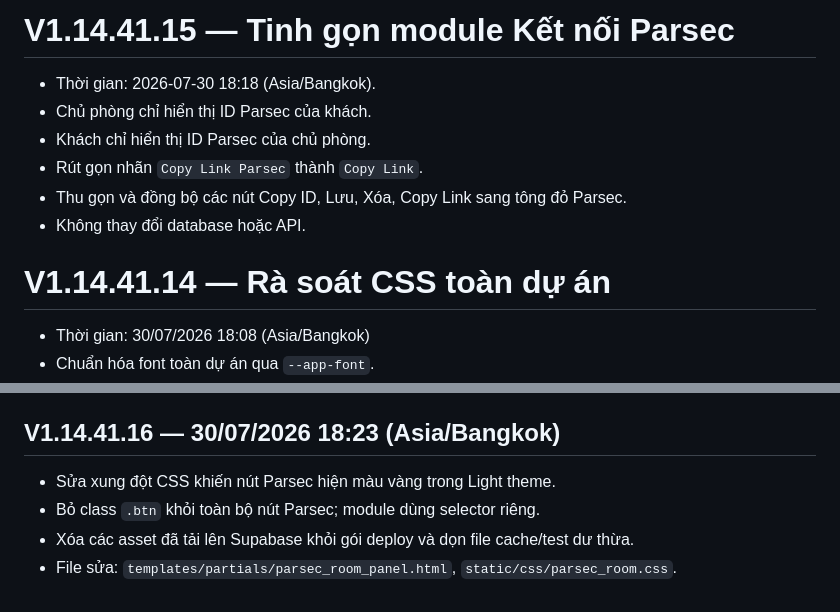
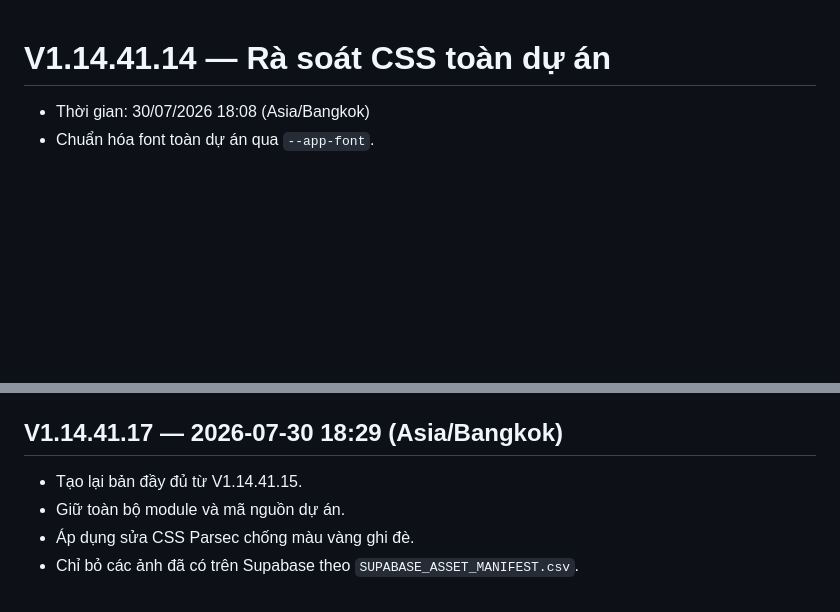
Before and after one commit to hiangvan341-alt/Pesarena, a Markdown page: Log.md, 2 parts joined by grey strips. Rendered like a GitHub page; blank space fills up the shorter version.

Commit message:
Collap_V1.14.41.17_FULL_SUPABASE_IMAGES_EXCLUDED
# V1.14.41.14 — Rà soát CSS toàn dự án

- Thời gian: 30/07/2026 18:08 (Asia/Bangkok)
- Chuẩn hóa font toàn dự án qua `--app-font`.
- Xóa 5 rule CSS trùng hoàn toàn.
- Module Parsec kế thừa font chung.
- Kiểm tra và cố định thứ tự nạp CSS.
- File sửa: `static/style.css`, `static/css/parsec_room.css`, `templates/base.html`, `app.py`.

---

```diff
--- a/Log.md
+++ b/Log.md
@@ -1,12 +1,3 @@
-# V1.14.41.15 — Tinh gọn module Kết nối Parsec
-
-- Thời gian: 2026-07-30 18:18 (Asia/Bangkok).
-- Chủ phòng chỉ hiển thị ID Parsec của khách.
-- Khách chỉ hiển thị ID Parsec của chủ phòng.
-- Rút gọn nhãn `Copy Link Parsec` thành `Copy Link`.
-- Thu gọn và đồng bộ các nút Copy ID, Lưu, Xóa, Copy Link sang tông đỏ Parsec.
-- Không thay đổi database hoặc API.
-
 # V1.14.41.14 — Rà soát CSS toàn dự án
 
 - Thời gian: 30/07/2026 18:08 (Asia/Bangkok)
@@ -214,8 +205,8 @@ File sửa:
 - Giao diện chủ phòng vẫn giữ quyền sửa/xóa link nhưng dùng lại cùng hệ thống font, màu và spacing để đỡ lệch giao diện.
 - Cập nhật `APP_VERSION` thành `V1.14.41.11`.
 
-## V1.14.41.16 — 30/07/2026 18:23 (Asia/Bangkok)
-- Sửa xung đột CSS khiến nút Parsec hiện màu vàng trong Light theme.
-- Bỏ class `.btn` khỏi toàn bộ nút Parsec; module dùng selector riêng.
-- Xóa các asset đã tải lên Supabase khỏi gói deploy và dọn file cache/test dư thừa.
-- File sửa: `templates/partials/parsec_room_panel.html`, `static/css/parsec_room.css`.
+## V1.14.41.17 — 2026-07-30 18:29 (Asia/Bangkok)
+- Tạo lại bản đầy đủ từ V1.14.41.15.
+- Giữ toàn bộ module và mã nguồn dự án.
+- Áp dụng sửa CSS Parsec chống màu vàng ghi đè.
+- Chỉ bỏ các ảnh đã có trên Supabase theo `SUPABASE_ASSET_MANIFEST.csv`.
```
Also changed, not shown: UPDATE_MANIFEST_V1.14.41.17.md (added, +6 -0 lines).
